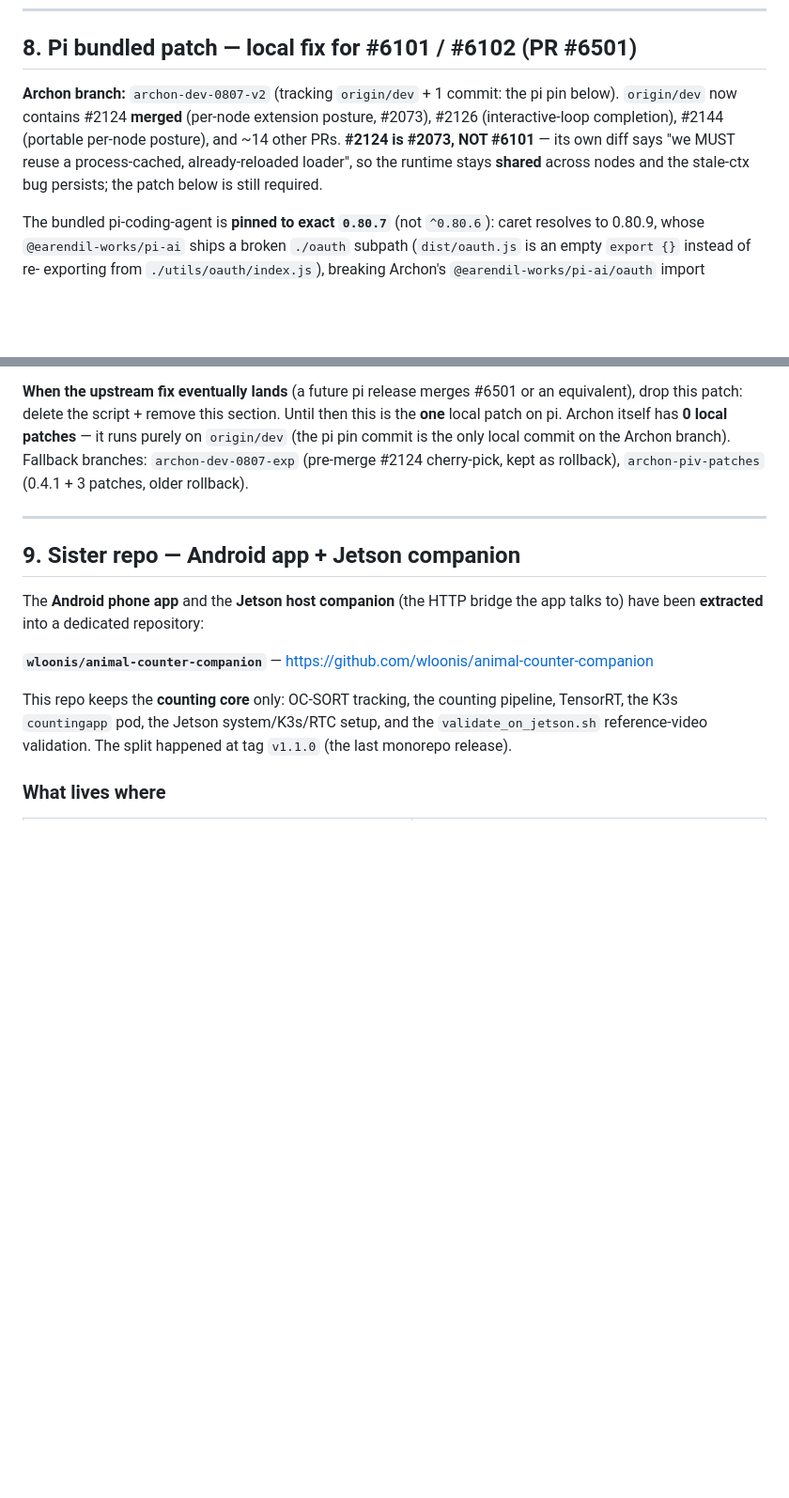
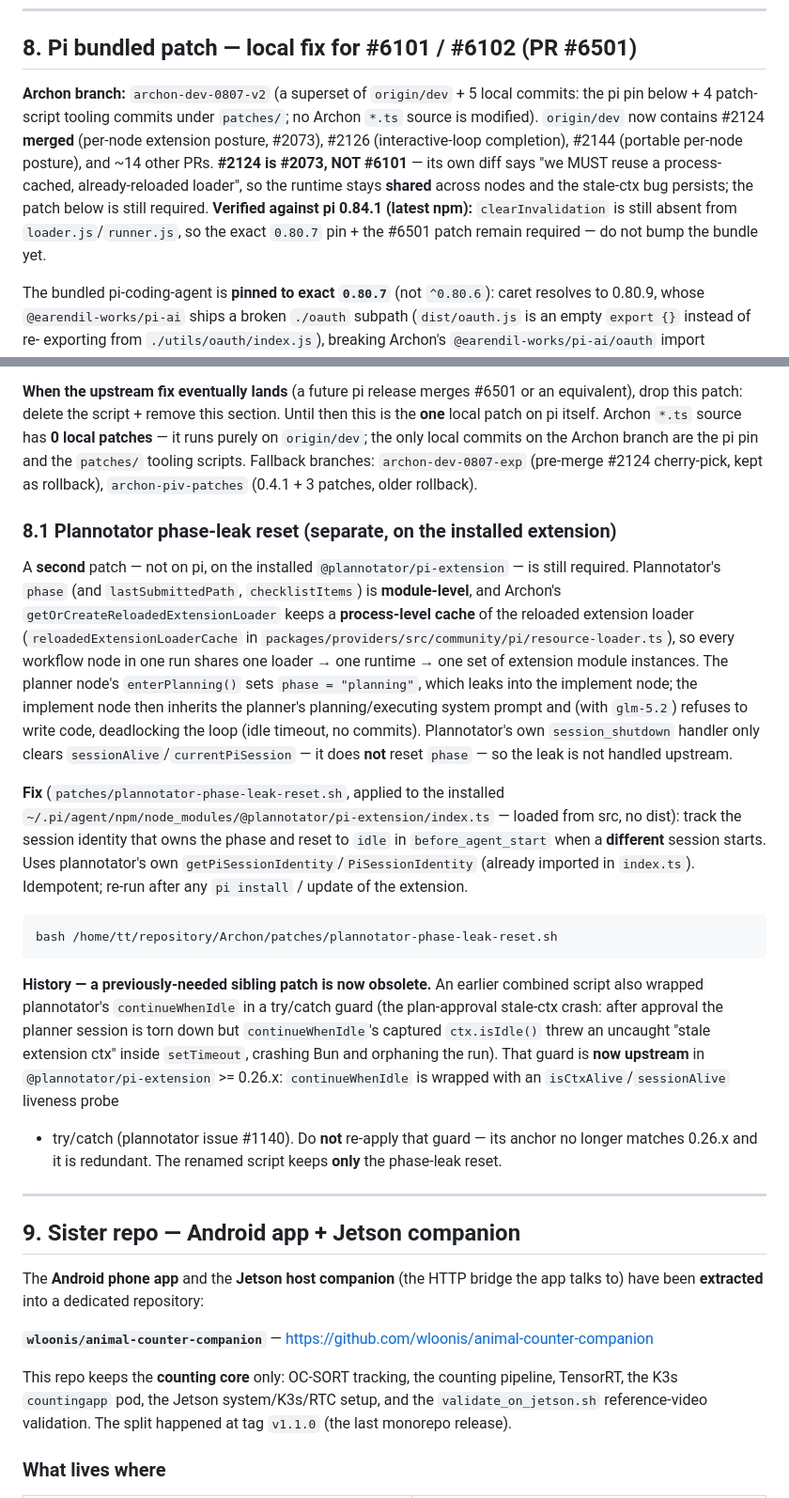
Before and after one commit to wloonis/animal-counter, a Markdown page: AGENTS.md, 2 parts joined by grey strips. Shown at 94% size. Rendered like a GitHub page; blank space fills up the shorter version.

Commit message:
docs(agents): refresh §8 Archon patch status
Update the bundled-pi patch section after verifying against current
upstream:

- pi #6501 (clearInvalidation): still required — verified absent from pi
  0.84.1 (latest npm), so the exact 0.80.7 pin + patch remain. Branch now
  described as origin/dev + 5 local commits (pi pin + patch-script tooling).
- plannotator continueWhenIdle stale-ctx guard: now UPSTREAM in
  @plannotator/pi-extension >= 0.26.x (isCtxAlive/sessionAlive probe +
  try/catch, issue #1140) — the old patch is obsolete and its anchor no
  longer matches.
- plannotator phase-leak reset: still required (module-level phase leaks
  across Archon nodes; session_shutdown does not reset it). New §8.1
  documents the separate plannotator-phase-leak-reset.sh script.

````diff
--- a/AGENTS.md
+++ b/AGENTS.md
@@ -368,13 +368,16 @@ CLI above (what the relay agent uses) and plannotator for plan review.
 
 ## 8. Pi bundled patch — local fix for #6101 / #6102 (PR #6501)
 
-**Archon branch:** `archon-dev-0807-v2` (tracking `origin/dev` + 1 commit: the
-pi pin below). `origin/dev` now contains #2124 **merged** (per-node extension
-posture, #2073), #2126 (interactive-loop completion), #2144 (portable per-node
-posture), and ~14 other PRs. **#2124 is #2073, NOT #6101** — its own diff says
-"we MUST reuse a process-cached, already-reloaded loader", so the runtime
-stays **shared** across nodes and the stale-ctx bug persists; the patch below is
-still required.
+**Archon branch:** `archon-dev-0807-v2` (a superset of `origin/dev` + 5 local
+commits: the pi pin below + 4 patch-script tooling commits under `patches/`;
+no Archon `*.ts` source is modified). `origin/dev` now contains #2124 **merged**
+(per-node extension posture, #2073), #2126 (interactive-loop completion), #2144
+(portable per-node posture), and ~14 other PRs. **#2124 is #2073, NOT #6101** —
+its own diff says "we MUST reuse a process-cached, already-reloaded loader", so
+the runtime stays **shared** across nodes and the stale-ctx bug persists; the
+patch below is still required. **Verified against pi 0.84.1 (latest npm):**
+`clearInvalidation` is still absent from `loader.js`/`runner.js`, so the exact
+`0.80.7` pin + the #6501 patch remain required — do not bump the bundle yet.
 
 The bundled pi-coding-agent is **pinned to exact `0.80.7`** (not `^0.80.6`):
 caret resolves to 0.80.9, whose `@earendil-works/pi-ai` ships a broken
@@ -440,11 +443,49 @@ runtime, so the poisoned marker from the previous node's dispose is cleared.
 
 **When the upstream fix eventually lands** (a future pi release merges #6501 or
 an equivalent), drop this patch: delete the script + remove this section. Until
-then this is the **one** local patch on pi. Archon itself has **0 local patches**
-— it runs purely on `origin/dev` (the pi pin commit is the only local commit on
-the Archon branch). Fallback branches: `archon-dev-0807-exp` (pre-merge #2124
-cherry-pick, kept as rollback), `archon-piv-patches` (0.4.1 + 3 patches, older
-rollback).
+then this is the **one** local patch on pi itself. Archon `*.ts` source has **0
+local patches** — it runs purely on `origin/dev`; the only local commits on the
+Archon branch are the pi pin and the `patches/` tooling scripts. Fallback
+branches: `archon-dev-0807-exp` (pre-merge #2124 cherry-pick, kept as rollback),
+`archon-piv-patches` (0.4.1 + 3 patches, older rollback).
+
+### 8.1 Plannotator phase-leak reset (separate, on the installed extension)
+
+A **second** patch — not on pi, on the installed `@plannotator/pi-extension` —
+is still required. Plannotator's `phase` (and `lastSubmittedPath`,
+`checklistItems`) is **module-level**, and Archon's
+`getOrCreateReloadedExtensionLoader` keeps a **process-level cache** of the
+reloaded extension loader (`reloadedExtensionLoaderCache` in
+`packages/providers/src/community/pi/resource-loader.ts`), so every workflow
+node in one run shares one loader → one runtime → one set of extension module
+instances. The planner node's `enterPlanning()` sets `phase = "planning"`, which
+leaks into the implement node; the implement node then inherits the planner's
+planning/executing system prompt and (with `glm-5.2`) refuses to write code,
+deadlocking the loop (idle timeout, no commits). Plannotator's own
+`session_shutdown` handler only clears `sessionAlive`/`currentPiSession` — it
+does **not** reset `phase` — so the leak is not handled upstream.
+
+**Fix** (`patches/plannotator-phase-leak-reset.sh`, applied to the installed
+`~/.pi/agent/npm/node_modules/@plannotator/pi-extension/index.ts` — loaded from
+src, no dist): track the session identity that owns the phase and reset to
+`idle` in `before_agent_start` when a **different** session starts. Uses
+plannotator's own `getPiSessionIdentity`/`PiSessionIdentity` (already imported
+in `index.ts`). Idempotent; re-run after any `pi install` / update of the
+extension.
+```bash
+bash /home/tt/repository/Archon/patches/plannotator-phase-leak-reset.sh
+```
+
+**History — a previously-needed sibling patch is now obsolete.** An earlier
+combined script also wrapped plannotator's `continueWhenIdle` in a try/catch
+guard (the plan-approval stale-ctx crash: after approval the planner session is
+torn down but `continueWhenIdle`'s captured `ctx.isIdle()` threw an uncaught
+"stale extension ctx" inside `setTimeout`, crashing Bun and orphaning the run).
+That guard is **now upstream** in `@plannotator/pi-extension` >= 0.26.x:
+`continueWhenIdle` is wrapped with an `isCtxAlive`/`sessionAlive` liveness probe
++ try/catch (plannotator issue #1140). Do **not** re-apply that guard — its
+anchor no longer matches 0.26.x and it is redundant. The renamed script keeps
+**only** the phase-leak reset.
 
 ---
 
````
